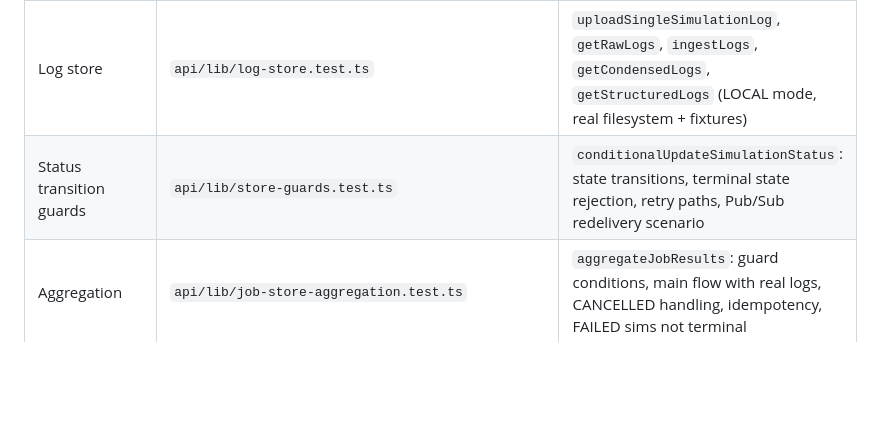
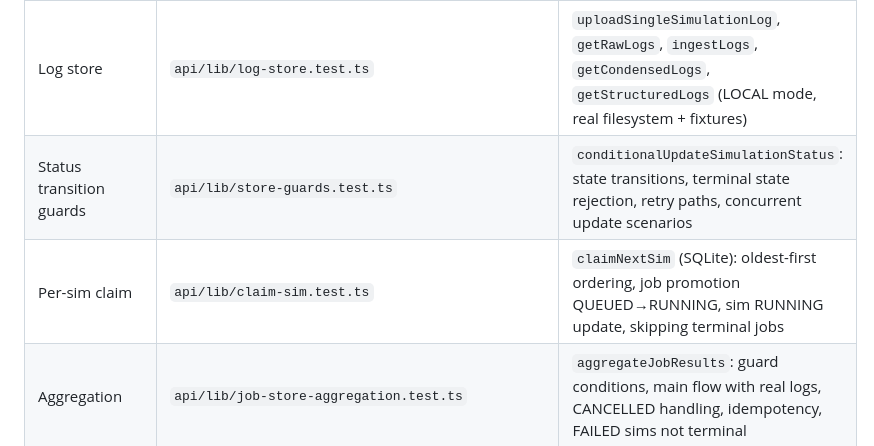
Before and after one commit to TytaniumDev/MagicBracketSimulator, a Markdown page: DATA_FLOW.md, the part around one of its changes. Drawn GitHub-style; blank space fills up the shorter version.

```diff
--- a/DATA_FLOW.md
+++ b/DATA_FLOW.md
@@ -332,7 +365,8 @@ pairs have sufficient game data for reliable TrueSkill rankings.
 | Game log files | `api/test/game-logs.test.ts` | Local filesystem log utilities |
 | Simulation wins | `api/test/simulation-wins.test.ts` | Simulation win extraction |
 | Log store | `api/lib/log-store.test.ts` | `uploadSingleSimulationLog`, `getRawLogs`, `ingestLogs`, `getCondensedLogs`, `getStructuredLogs` (LOCAL mode, real filesystem + fixtures) |
-| Status transition guards | `api/lib/store-guards.test.ts` | `conditionalUpdateSimulationStatus`: state transitions, terminal state rejection, retry paths, Pub/Sub redelivery scenario |
+| Status transition guards | `api/lib/store-guards.test.ts` | `conditionalUpdateSimulationStatus`: state transitions, terminal state rejection, retry paths, concurrent update scenarios |
+| Per-sim claim | `api/lib/claim-sim.test.ts` | `claimNextSim` (SQLite): oldest-first ordering, job promotion QUEUED→RUNNING, sim RUNNING update, skipping terminal jobs |
 | Aggregation | `api/lib/job-store-aggregation.test.ts` | `aggregateJobResults`: guard conditions, main flow with real logs, CANCELLED handling, idempotency, FAILED sims not terminal |
 | SimulationGrid resilience | `frontend/src/components/SimulationGrid.test.tsx` | Grid handles undefined `index`, `totalSimulations=0`, `totalSimulations=undefined` |
 | JobStatus page | `frontend/src/pages/JobStatus.test.tsx` | Renders all job states (queued, running, completed, failed, cancelled), admin controls, Run Again button |
```
Also changed, not shown: other parts of DATA_FLOW.md (+42 -9 lines).
